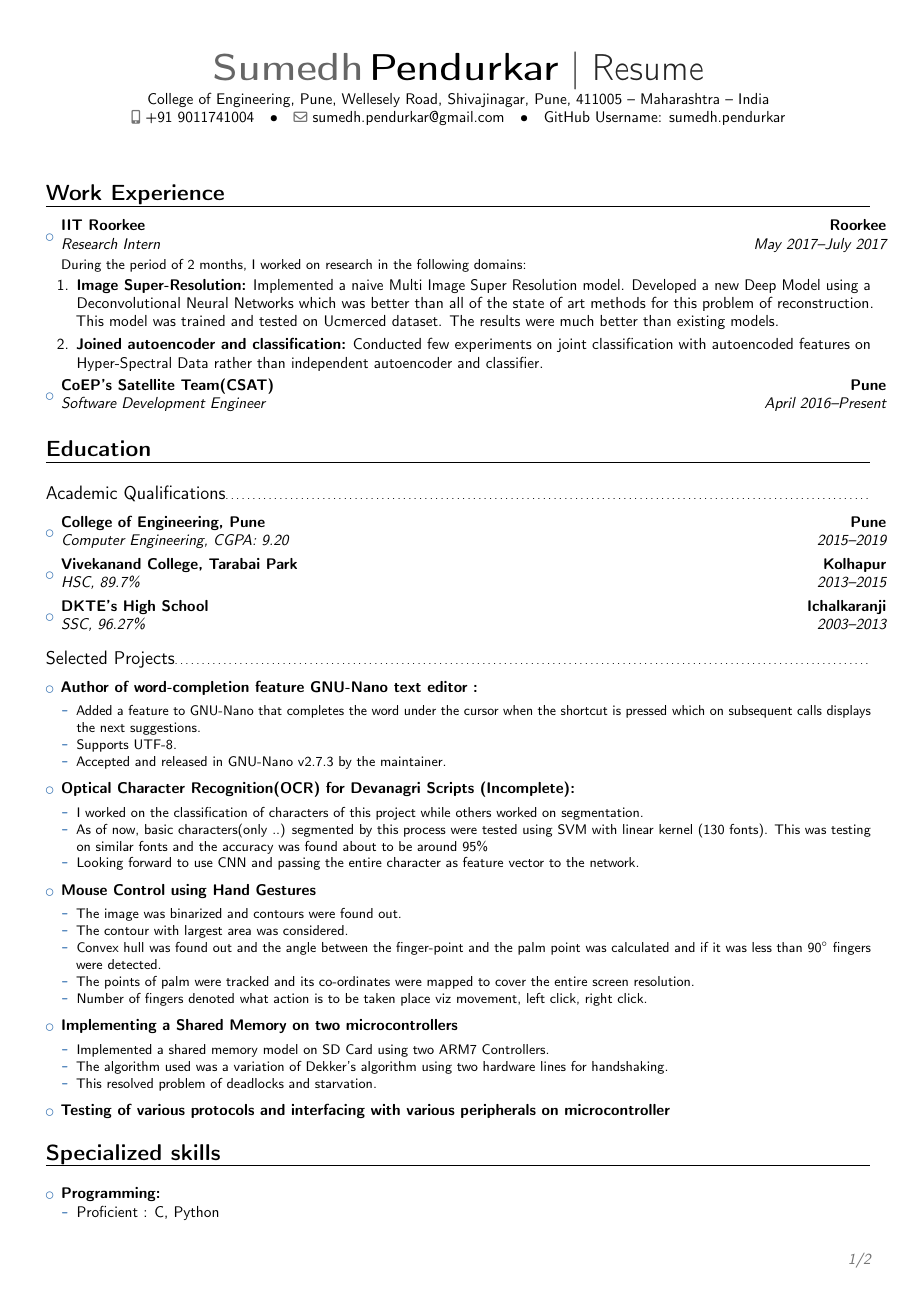
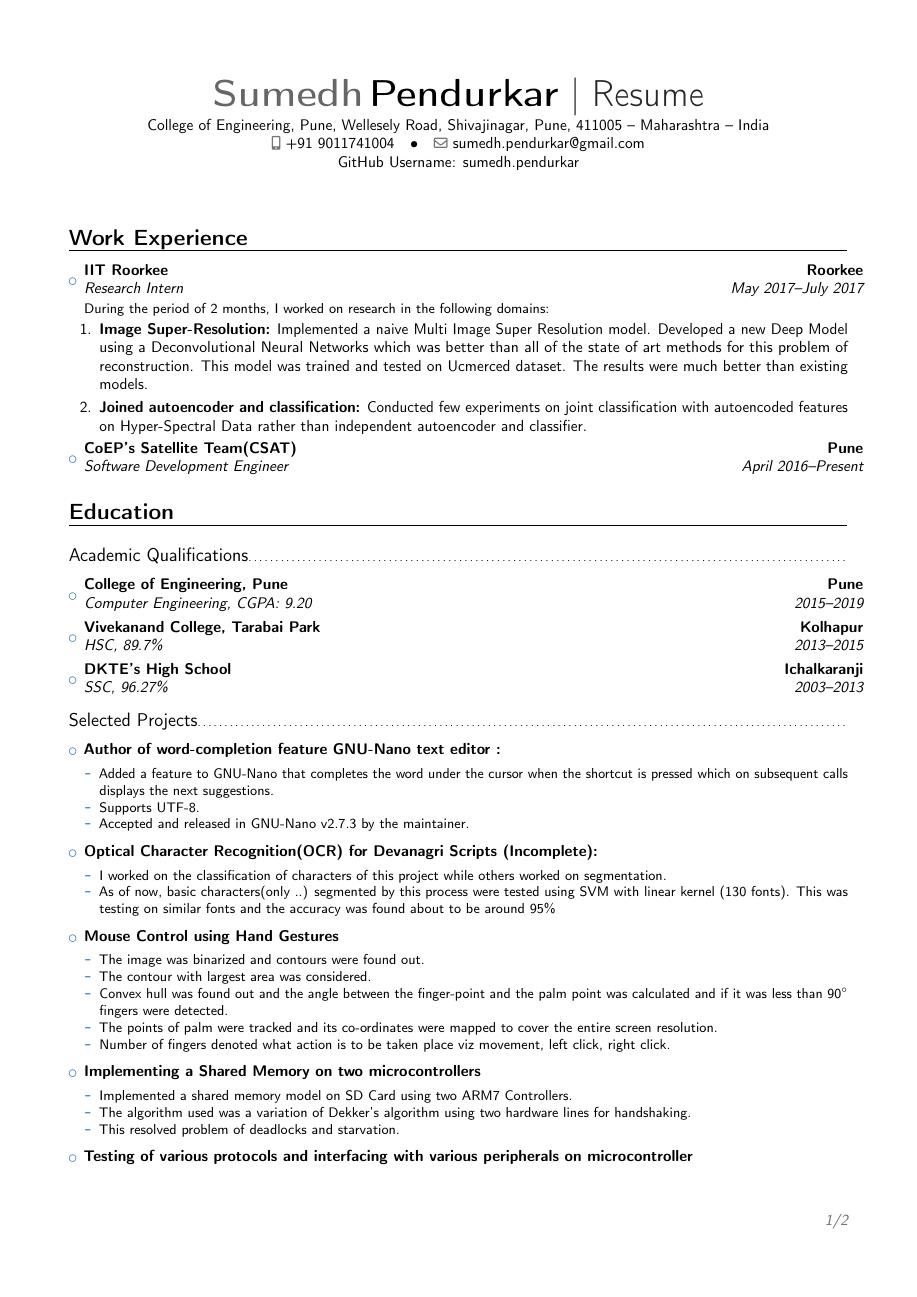
Before and after one commit to sumedhpendurkar/resume, a LaTeX CV (main.tex): page 1 of 2. Compiled offline with pdfLaTeX.

Commit message:
delete unnecessary lines; fine tuned doc size

```diff
--- a/main.tex
+++ b/main.tex
@@ -19,7 +19,7 @@
 %\usepackage{CJKutf8}                              % if you need to use CJK to typeset your resume in Chinese, Japanese or Korean
 
 % adjust the page margins
-\usepackage[scale=0.9]{geometry}
+\usepackage[scale=0.85]{geometry}
 %\setlength{\hintscolumnwidth}{3cm}                % if you want to change the width of the column with the dates
 %\setlength{\makecvtitlenamewidth}{10cm}           % for the 'classic' style, if you want to force the width allocated to your name and avoid line breaks. be careful though, the length is normally calculated to avoid any overlap with your personal info; use this at your own typographical risks...
 
@@ -134,7 +134,6 @@
 			\item As of now, basic characters(only %ka khaक ख ग
 				..) segmented by this process were tested using SVM with linear kernel
 				(130 fonts). This was testing on similar fonts and the accuracy was found about to be around 95\%
-			\item Looking forward to use CNN and passing the entire character as feature vector to the network.
 			\end{itemize}
 			}}
 
```
Also changed, not shown: main.pdf.
